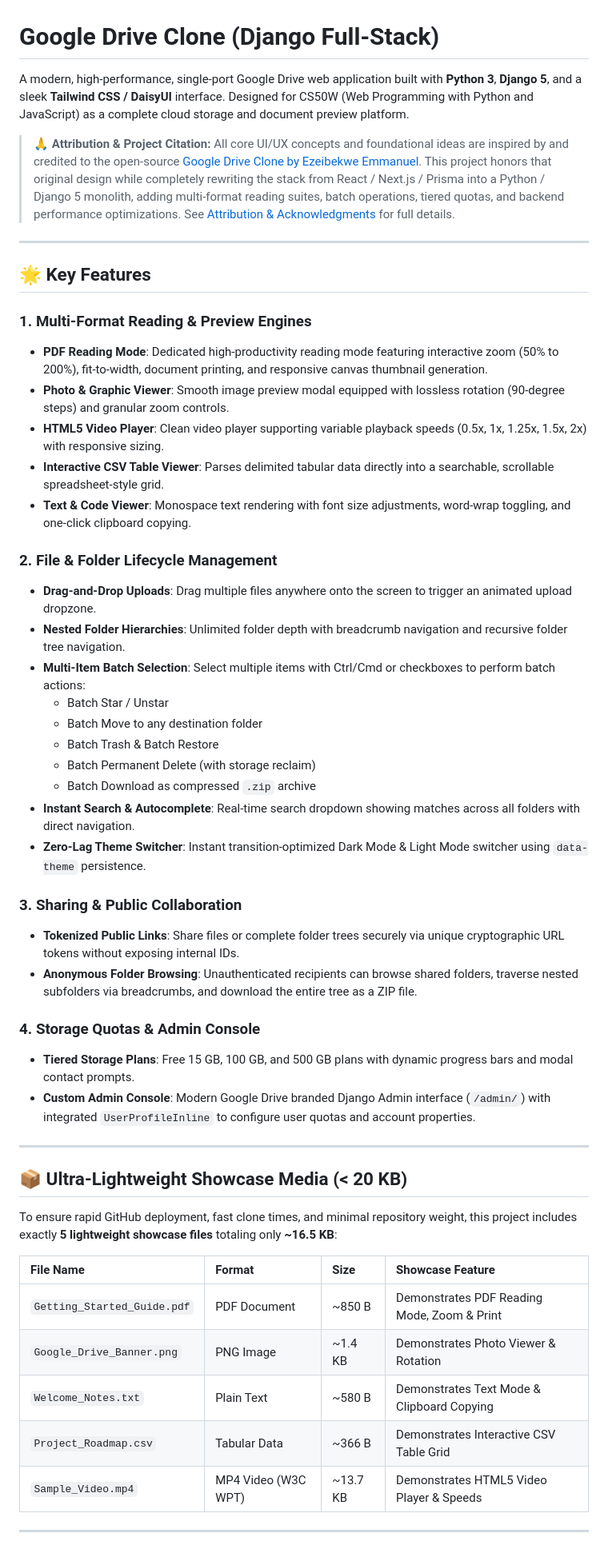
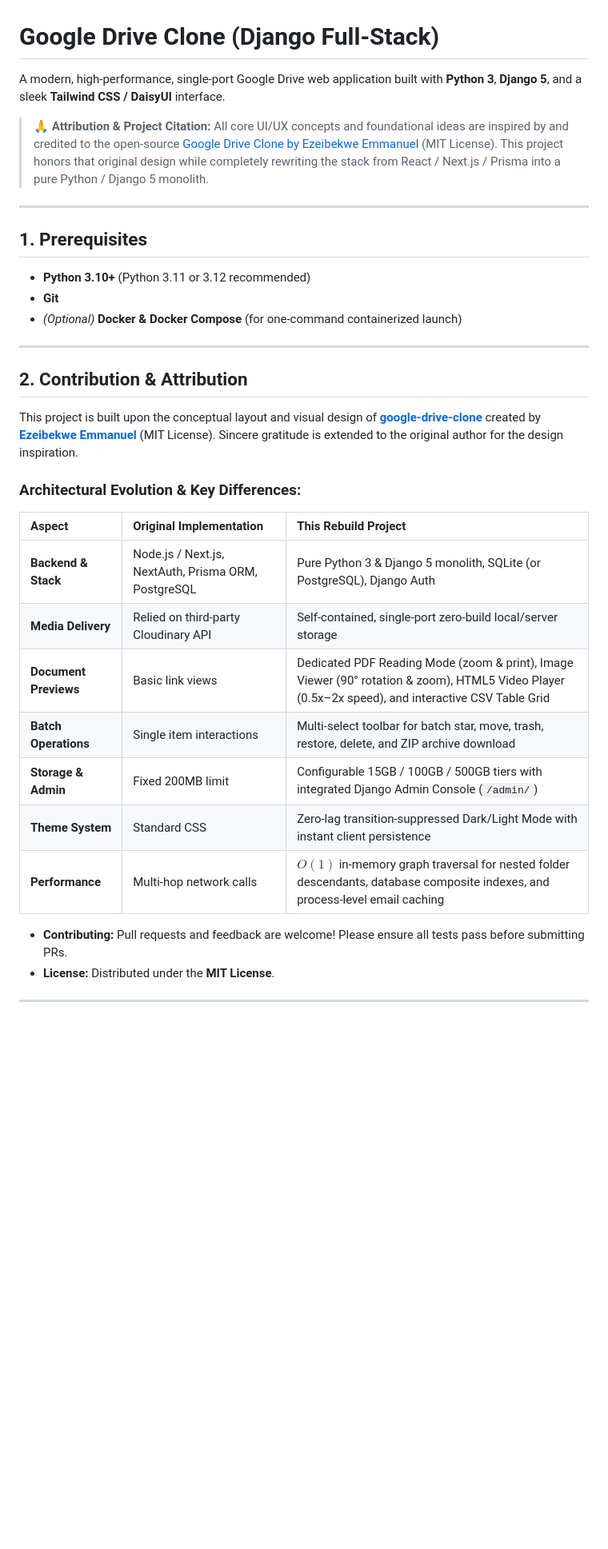
Before and after one commit to william20808/google-drive-clone, a Markdown page: README.md, the part around one of its changes. Shown at 80% size. Rendered like a GitHub page; blank space fills up the shorter version.

```diff
--- a/README.md
+++ b/README.md
@@ -1,53 +1,37 @@
 # Google Drive Clone (Django Full-Stack)
 
-A modern, high-performance, single-port Google Drive web application built with **Python 3**, **Django 5**, and a sleek **Tailwind CSS / DaisyUI** interface. Designed for CS50W (Web Programming with Python and JavaScript) as a complete cloud storage and document preview platform.
+A modern, high-performance, single-port Google Drive web application built with **Python 3**, **Django 5**, and a sleek **Tailwind CSS / DaisyUI** interface.
 
-> **🙏 Attribution & Project Citation:** All core UI/UX concepts and foundational ideas are inspired by and credited to the open-source [Google Drive Clone by Ezeibekwe Emmanuel](https://github.com/EzeibekweEmma/google-drive-clone). This project honors that original design while completely rewriting the stack from React / Next.js / Prisma into a Python / Django 5 monolith, adding multi-format reading suites, batch operations, tiered quotas, and backend performance optimizations. See [Attribution & Acknowledgments](#-attribution-inspiration--original-project-citation) for full details.
+> **🙏 Attribution & Project Citation:** All core UI/UX concepts and foundational ideas are inspired by and credited to the open-source [Google Drive Clone by Ezeibekwe Emmanuel](https://github.com/EzeibekweEmma/google-drive-clone) (MIT License). This project honors that original design while completely rewriting the stack from React / Next.js / Prisma into a pure Python / Django 5 monolith.
 
 ---
 
-## 🌟 Key Features
+## 1. Prerequisites
 
-### 1. Multi-Format Reading & Preview Engines
-- **PDF Reading Mode**: Dedicated high-productivity reading mode featuring interactive zoom (50% to 200%), fit-to-width, document printing, and responsive canvas thumbnail generation.
-- **Photo & Graphic Viewer**: Smooth image preview modal equipped with lossless rotation (90-degree steps) and granular zoom controls.
-- **HTML5 Video Player**: Clean video player supporting variable playback speeds (0.5x, 1x, 1.25x, 1.5x, 2x) with responsive sizing.
-- **Interactive CSV Table Viewer**: Parses delimited tabular data directly into a searchable, scrollable spreadsheet-style grid.
-- **Text & Code Viewer**: Monospace text rendering with font size adjustments, word-wrap toggling, and one-click clipboard copying.
-
-### 2. File & Folder Lifecycle Management
-- **Drag-and-Drop Uploads**: Drag multiple files anywhere onto the screen to trigger an animated upload dropzone.
-- **Nested Folder Hierarchies**: Unlimited folder depth with breadcrumb navigation and recursive folder tree navigation.
-- **Multi-Item Batch Selection**: Select multiple items with Ctrl/Cmd or checkboxes to perform batch actions:
-  - Batch Star / Unstar
-  - Batch Move to any destination folder
-  - Batch Trash & Batch Restore
-  - Batch Permanent Delete (with storage reclaim)
-  - Batch Download as compressed `.zip` archive
-- **Instant Search & Autocomplete**: Real-time search dropdown showing matches across all folders with direct navigation.
-- **Zero-Lag Theme Switcher**: Instant transition-optimized Dark Mode & Light Mode switcher using `data-theme` persistence.
-
-### 3. Sharing & Public Collaboration
-- **Tokenized Public Links**: Share files or complete folder trees securely via unique cryptographic URL tokens without exposing internal IDs.
-- **Anonymous Folder Browsing**: Unauthenticated recipients can browse shared folders, traverse nested subfolders via breadcrumbs, and download the entire tree as a ZIP file.
-
-### 4. Storage Quotas & Admin Console
-- **Tiered Storage Plans**: Free 15 GB, 100 GB, and 500 GB plans with dynamic progress bars and modal contact prompts.
-- **Custom Admin Console**: Modern Google Drive branded Django Admin interface (`/admin/`) with integrated `UserProfileInline` to configure user quotas and account properties.
+- **Python 3.10+** (Python 3.11 or 3.12 recommended)
+- **Git**
+- *(Optional)* **Docker & Docker Compose** (for one-command containerized launch)
 
 ---
 
-## 📦 Ultra-Lightweight Showcase Media (< 20 KB)
+## 2. Contribution & Attribution
 
-To ensure rapid GitHub deployment, fast clone times, and minimal repository weight, this project includes exactly **5 lightweight showcase files** totaling only **~16.5 KB**:
+This project is built upon the conceptual layout and visual design of **[google-drive-clone](https://github.com/EzeibekweEmma/google-drive-clone)** created by **[Ezeibekwe Emmanuel](https://github.com/EzeibekweEmma)** (MIT License). Sincere gratitude is extended to the original author for the design inspiration.
 
-| File Name | Format | Size | Showcase Feature |
-| :--- | :--- | :--- | :--- |
-| `Getting_Started_Guide.pdf` | PDF Document | ~850 B | Demonstrates PDF Reading Mode, Zoom & Print |
-| `Google_Drive_Banner.png` | PNG Image | ~1.4 KB | Demonstrates Photo Viewer & Rotation |
-| `Welcome_Notes.txt` | Plain Text | ~580 B | Demonstrates Text Mode & Clipboard Copying |
-| `Project_Roadmap.csv` | Tabular Data | ~366 B | Demonstrates Interactive CSV Table Grid |
-| `Sample_Video.mp4` | MP4 Video (W3C WPT) | ~13.7 KB | Demonstrates HTML5 Video Player & Speeds |
+### Architectural Evolution & Key Differences:
+
+| Aspect | Original Implementation | This Rebuild Project |
+| :--- | :--- | :--- |
+| **Backend & Stack** | Node.js / Next.js, NextAuth, Prisma ORM, PostgreSQL | Pure Python 3 & Django 5 monolith, SQLite (or PostgreSQL), Django Auth |
+| **Media Delivery** | Relied on third-party Cloudinary API | Self-contained, single-port zero-build local/server storage |
+| **Document Previews** | Basic link views | Dedicated PDF Reading Mode (zoom & print), Image Viewer (90° rotation & zoom), HTML5 Video Player (0.5x–2x speed), and interactive CSV Table Grid |
+| **Batch Operations** | Single item interactions | Multi-select toolbar for batch star, move, trash, restore, delete, and ZIP archive download |
+| **Storage & Admin** | Fixed 200MB limit | Configurable 15GB / 100GB / 500GB tiers with integrated Django Admin Console (`/admin/`) |
+| **Theme System** | Standard CSS | Zero-lag transition-suppressed Dark/Light Mode with instant client persistence |
+| **Performance** | Multi-hop network calls | $O(1)$ in-memory graph traversal for nested folder descendants, database composite indexes, and process-level email caching |
+
+- **Contributing:** Pull requests and feedback are welcome! Please ensure all tests pass before submitting PRs.
+- **License:** Distributed under the **MIT License**.
 
 ---
 
```
Also changed, not shown: other parts of README.md (+117 -98 lines).
